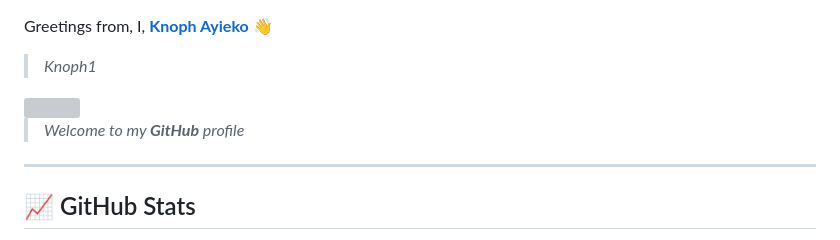
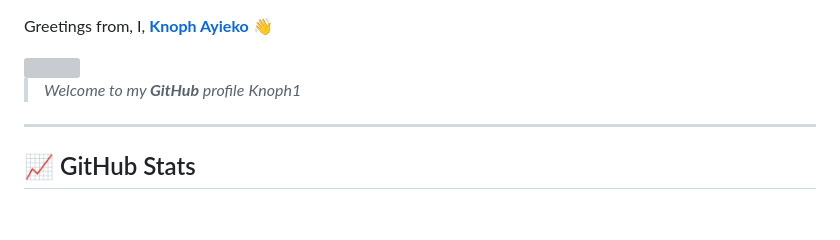
Before and after one commit to Knoph1/Knoph1, a Markdown page: README.md, the part around the change. Rendered like a GitHub page; blank space fills up the shorter version; grey boxes are pictures that could not be loaded.

Commit message:
Update README.md
Signed-off-by: Knoph Ayieko <knopholuoch@yahoo.com>

```diff
--- a/README.md
+++ b/README.md
@@ -1,9 +1,9 @@
 Greetings from, I, **[Knoph Ayieko](https://github.com/Knoph1)** 👋
-> *Knoph1*
 
 <img src="https://media2.giphy.com/media/v1.Y2lkPTc5MGI3NjExYndwd2dlYThvczl0ZXc3cjduMzNjZ3lyNnljZnpldDdsM2IwdTdieCZlcD12MV9pbnRlcm5hbF9naWZfYnlfaWQmY3Q9Zw/jBOOXxSJfG8kqMxT11/giphy.gif" height="210">
 
 > *Welcome to my **GitHub** profile*
+> *Knoph1*
 
 ---
 ## 📈 GitHub Stats
```
